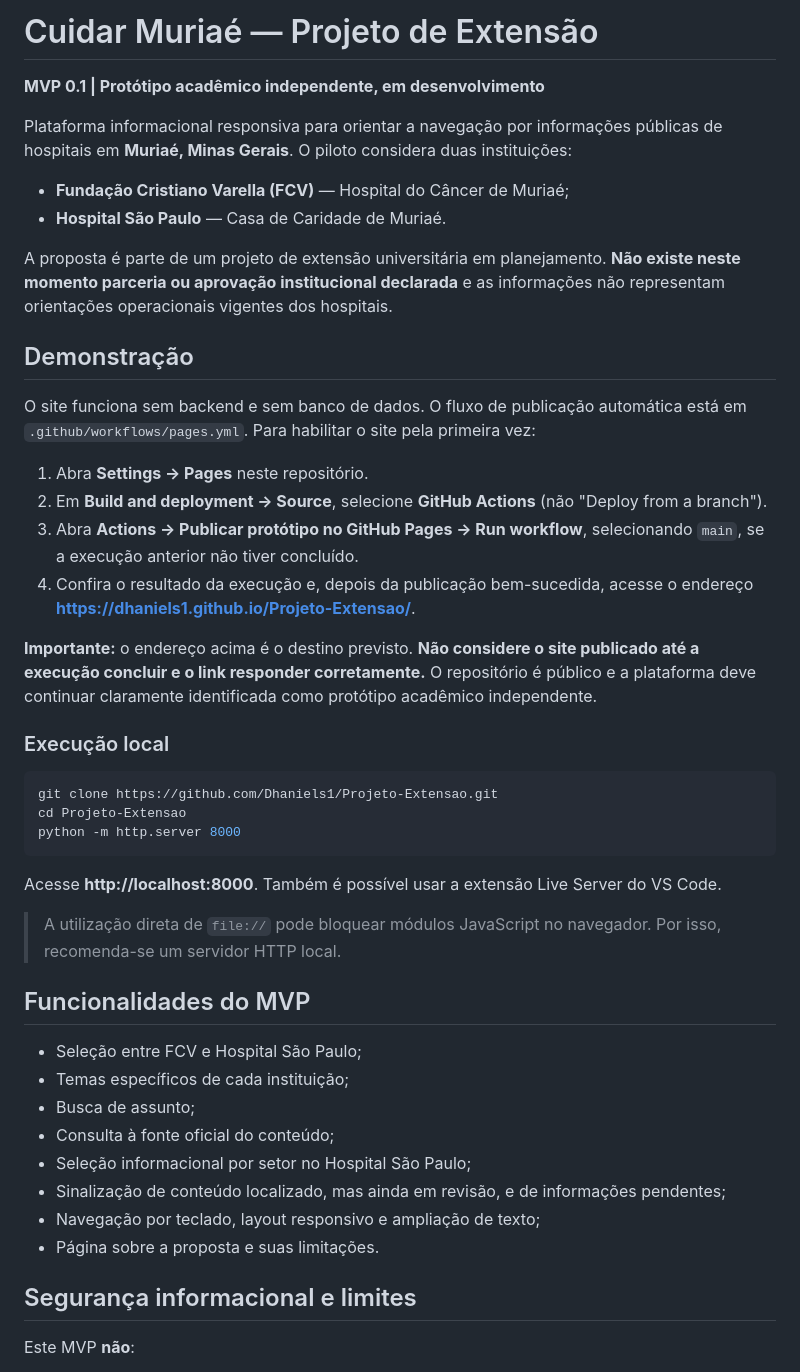
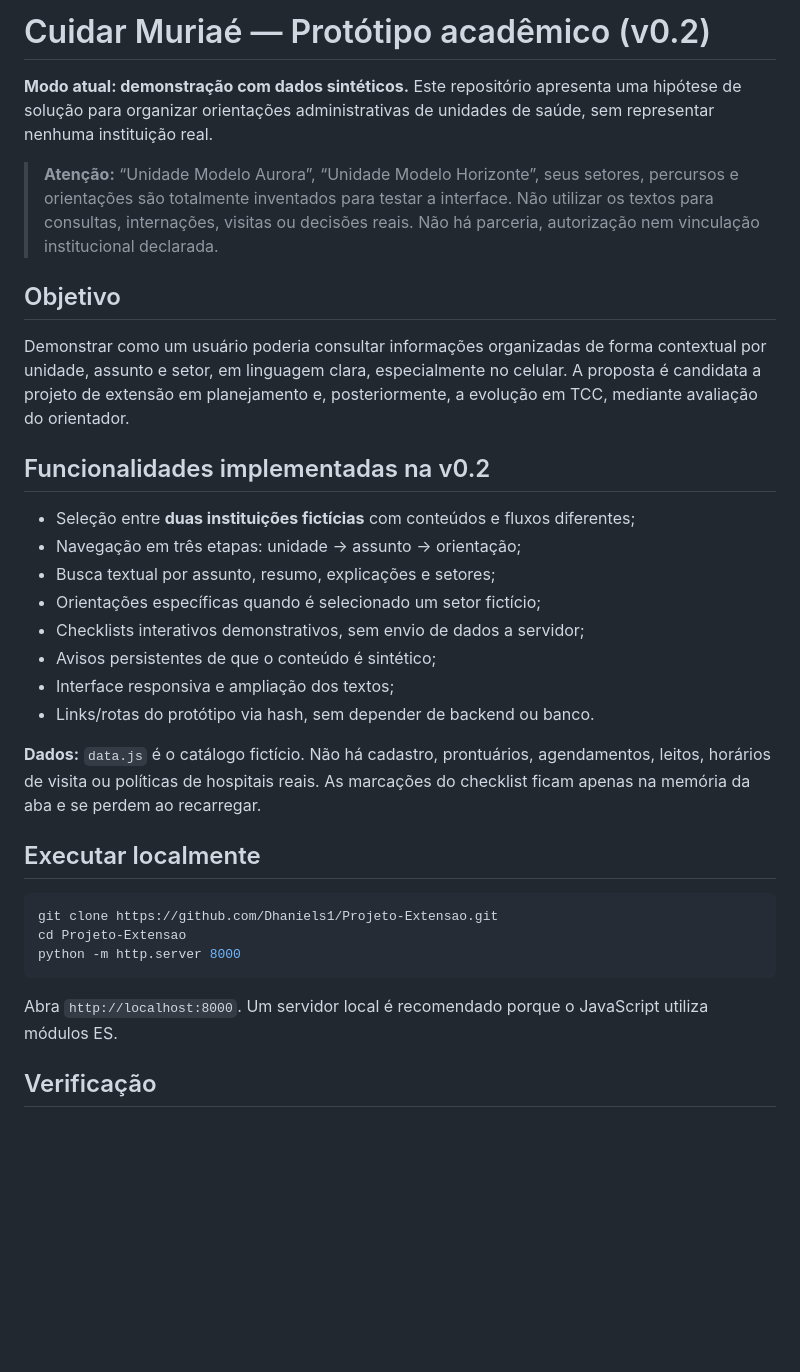
Before and after one commit to Dhaniels1/Projeto-Extensao, a Markdown page: README.md, the part around one of its changes. Rendered like a GitHub page; blank space fills up the shorter version.

````diff
--- a/README.md
+++ b/README.md
@@ -1,26 +1,27 @@
-# Cuidar Muriaé — Projeto de Extensão
+# Cuidar Muriaé — Protótipo acadêmico (v0.2)
 
-**MVP 0.1 | Protótipo acadêmico independente, em desenvolvimento**
+**Modo atual: demonstração com dados sintéticos.** Este repositório apresenta uma hipótese de solução para organizar orientações administrativas de unidades de saúde, sem representar nenhuma instituição real.
 
-Plataforma informacional responsiva para orientar a navegação por informações públicas de hospitais em **Muriaé, Minas Gerais**. O piloto considera duas instituições:
+> **Atenção:** “Unidade Modelo Aurora”, “Unidade Modelo Horizonte”, seus setores, percursos e orientações são totalmente inventados para testar a interface. Não utilizar os textos para consultas, internações, visitas ou decisões reais. Não há parceria, autorização nem vinculação institucional declarada.
 
-- **Fundação Cristiano Varella (FCV)** — Hospital do Câncer de Muriaé;
-- **Hospital São Paulo** — Casa de Caridade de Muriaé.
+## Objetivo
 
-A proposta é parte de um projeto de extensão universitária em planejamento. **Não existe neste momento parceria ou aprovação institucional declarada** e as informações não representam orientações operacionais vigentes dos hospitais.
+Demonstrar como um usuário poderia consultar informações organizadas de forma contextual por unidade, assunto e setor, em linguagem clara, especialmente no celular. A proposta é candidata a projeto de extensão em planejamento e, posteriormente, a evolução em TCC, mediante avaliação do orientador.
 
-## Demonstração
+## Funcionalidades implementadas na v0.2
 
-O site funciona sem backend e sem banco de dados. O fluxo de publicação automática está em `.github/workflows/pages.yml`. Para habilitar o site pela primeira vez:
+- Seleção entre **duas instituições fictícias** com conteúdos e fluxos diferentes;
+- Navegação em três etapas: unidade → assunto → orientação;
+- Busca textual por assunto, resumo, explicações e setores;
+- Orientações específicas quando é selecionado um setor fictício;
+- Checklists interativos demonstrativos, sem envio de dados a servidor;
+- Avisos persistentes de que o conteúdo é sintético;
+- Interface responsiva e ampliação dos textos;
+- Links/rotas do protótipo via hash, sem depender de backend ou banco.
 
-1. Abra **Settings → Pages** neste repositório.
-2. Em **Build and deployment → Source**, selecione **GitHub Actions** (não "Deploy from a branch").
-3. Abra **Actions → Publicar protótipo no GitHub Pages → Run workflow**, selecionando `main`, se a execução anterior não tiver concluído.
-4. Confira o resultado da execução e, depois da publicação bem-sucedida, acesse o endereço **https://dhaniels1.github.io/Projeto-Extensao/**.
+**Dados:** `data.js` é o catálogo fictício. Não há cadastro, prontuários, agendamentos, leitos, horários de visita ou políticas de hospitais reais. As marcações do checklist ficam apenas na memória da aba e se perdem ao recarregar.
 
-**Importante:** o endereço acima é o destino previsto. **Não considere o site publicado até a execução concluir e o link responder corretamente.** O repositório é público e a plataforma deve continuar claramente identificada como protótipo acadêmico independente.
-
-### Execução local
+## Executar localmente
 
 ```bash
 git clone https://github.com/Dhaniels1/Projeto-Extensao.git
@@ -28,22 +29,7 @@ cd Projeto-Extensao
 python -m http.server 8000
 ```
 
-Acesse **http://localhost:8000**. Também é possível usar a extensão Live Server do VS Code.
+Abra `http://localhost:8000`. Um servidor local é recomendado porque o JavaScript utiliza módulos ES.
 
-> A utilização direta de `file://` pode bloquear módulos JavaScript no navegador. Por isso, recomenda-se um servidor HTTP local.
+## Verificação
 
-## Funcionalidades do MVP
-
-- Seleção entre FCV e Hospital São Paulo;
-- Temas específicos de cada instituição;
-- Busca de assunto;
-- Consulta à fonte oficial do conteúdo;
-- Seleção informacional por setor no Hospital São Paulo;
-- Sinalização de conteúdo localizado, mas ainda em revisão, e de informações pendentes;
-- Navegação por teclado, layout responsivo e ampliação de texto;
-- Página sobre a proposta e suas limitações.
-
-## Segurança informacional e limites
-
-Este MVP **não**:
-
````
Also changed, not shown: other parts of README.md (+23 -40 lines).
